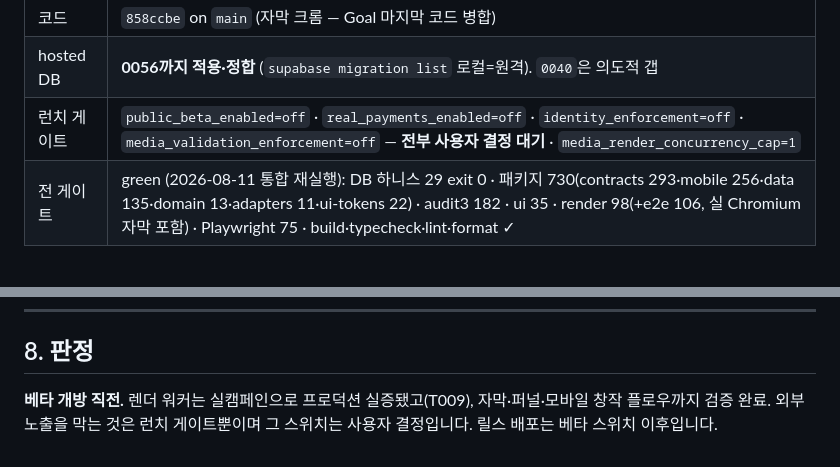
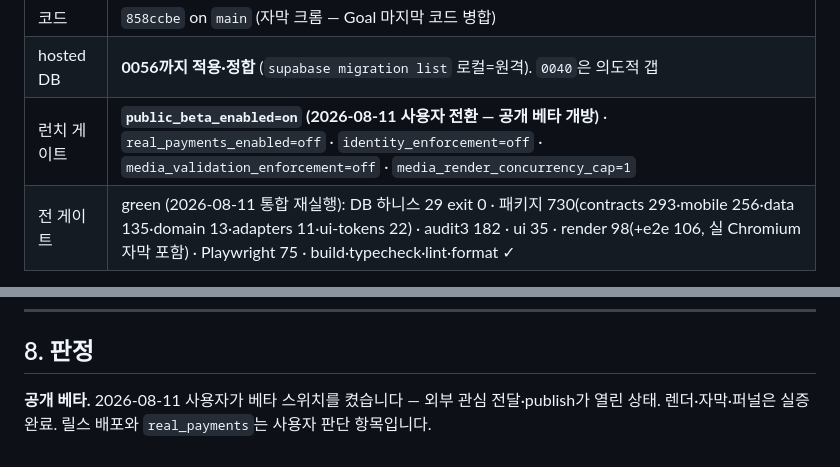
Before and after one commit to wwdbsh/friendword, a Markdown page: docs/SESSION_HANDOFF.md, 2 parts joined by grey strips. Drawn GitHub-style.

Commit message:
Let the handoff say the beta is open, not about to be (#36)
Co-authored-by: Claude Fable 5 <noreply@anthropic.com>

```diff
--- a/docs/SESSION_HANDOFF.md
+++ b/docs/SESSION_HANDOFF.md
@@ -38,7 +38,7 @@
 | ----------- | -------------------------------------------------------------------------------------------------------------------------------------------------------------------------------------------------------------------------------------------------------- |
 | 코드        | `858ccbe` on `main` (자막 크롬 — Goal 마지막 코드 병합)                                                                                                                                                                                                  |
 | hosted DB   | **0056까지 적용·정합** (`supabase migration list` 로컬=원격). `0040`은 의도적 갭                                                                                                                                                                         |
-| 런치 게이트 | `public_beta_enabled=off` · `real_payments_enabled=off` · `identity_enforcement=off` · `media_validation_enforcement=off` — **전부 사용자 결정 대기** · `media_render_concurrency_cap=1`                                                                 |
+| 런치 게이트 | **`public_beta_enabled=on` (2026-08-11 사용자 전환 — 공개 베타 개방)** · `real_payments_enabled=off` · `identity_enforcement=off` · `media_validation_enforcement=off` · `media_render_concurrency_cap=1`                                                |
 | 전 게이트   | green (2026-08-11 통합 재실행): DB 하니스 29 exit 0 · 패키지 730(contracts 293·mobile 256·data 135·domain 13·adapters 11·ui-tokens 22) · audit3 182 · ui 35 · render 98(+e2e 106, 실 Chromium 자막 포함) · Playwright 75 · build·typecheck·lint·format ✓ |
 
 **green test ≠ 완료 증거입니다.** 이 리포에서 전 게이트 green인 채로 프로덕션이 깨져 있던 사고가 이 Goal에서만 3건 더 나왔습니다(폰트 local() 게이트, EAS env 미베이크 2회) — 전부 "하니스가 프로덕션보다 약함" 계열. 산출물(IPA·MP4·실응답)을 직접 검증하는 것이 규칙입니다.
@@ -152,4 +152,4 @@ DB push는 클린 트리에서만 · `:3000` dev 서버가 떠 있는 채로 `we
 
 ## 8. 판정
 
-**베타 개방 직전.** 렌더 워커는 실캠페인으로 프로덕션 실증됐고(T009), 자막·퍼널·모바일 창작 플로우까지 검증 완료. 외부 노출을 막는 것은 런치 게이트뿐이며 그 스위치는 사용자 결정입니다. 릴스 배포는 베타 스위치 이후입니다.
+**공개 베타.** 2026-08-11 사용자가 베타 스위치를 켰습니다 — 외부 관심 전달·publish가 열린 상태. 렌더·자막·퍼널은 실증 완료. 릴스 배포와 `real_payments`는 사용자 판단 항목입니다.
```
